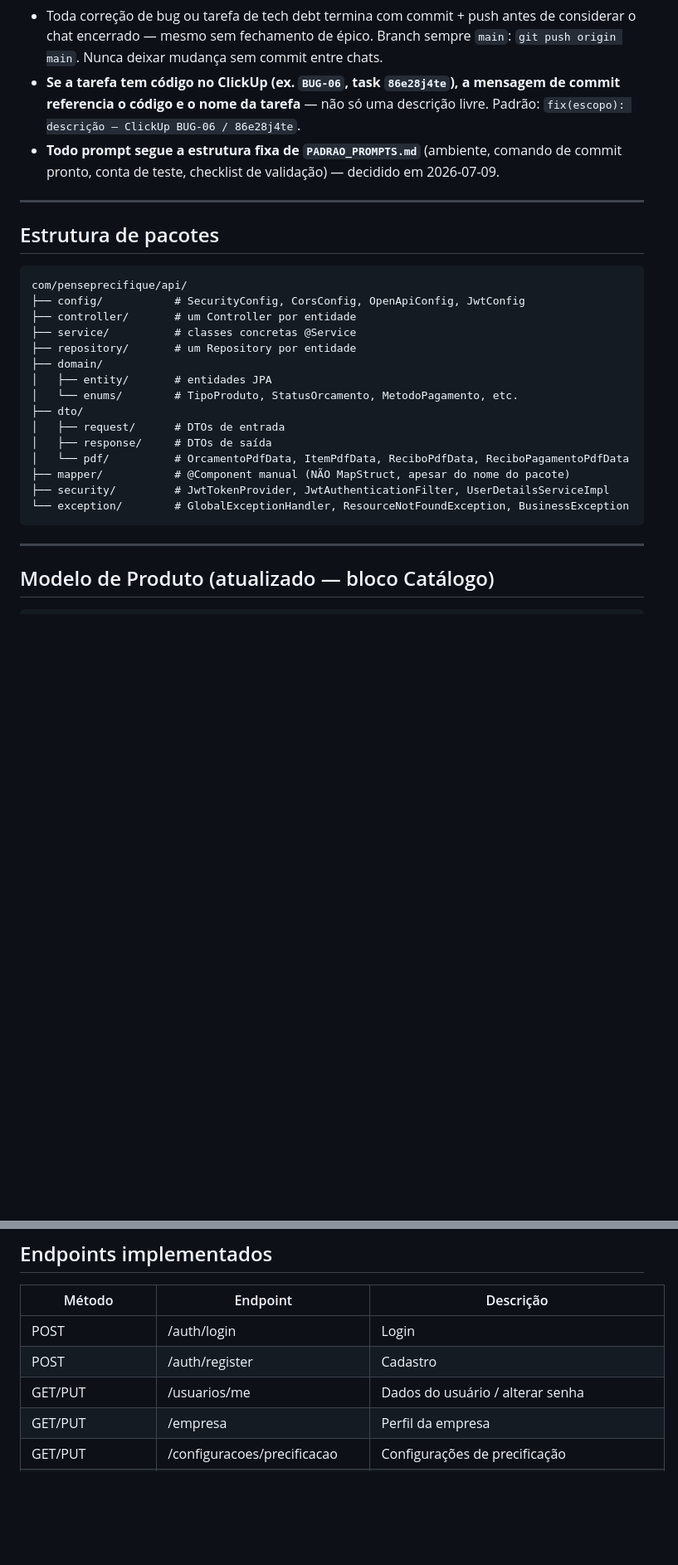
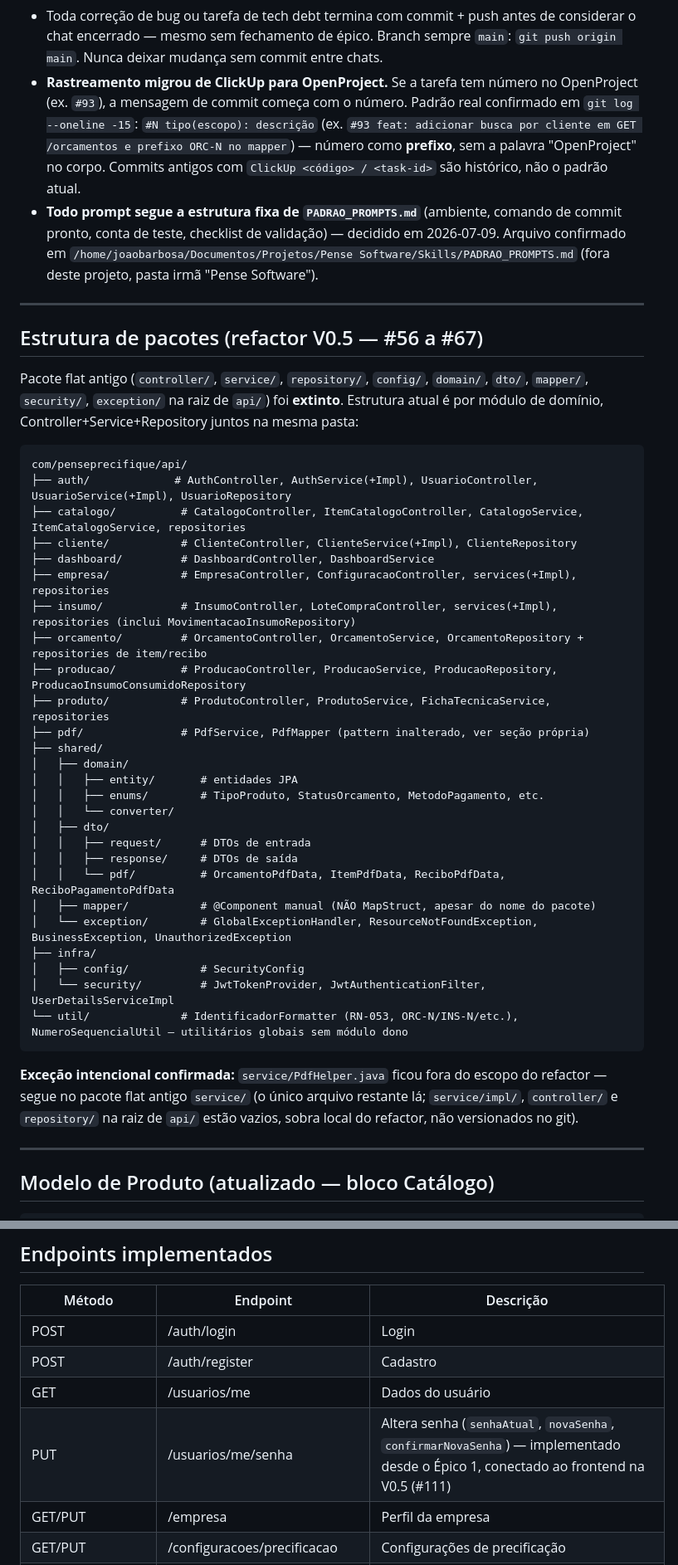
Before and after one commit to Joopbarbosa/Pense-Precifique-BackEnd, a Markdown page: CLAUDE.md, 2 parts joined by grey strips. Shown at 83% size. Drawn GitHub-style; blank space fills up the shorter version.

Commit message:
[Fechamento V0.5] docs: atualiza CLAUDE.md backend (packages, migrations, ORC-N, baseURL sem /api)

````diff
--- a/CLAUDE.md
+++ b/CLAUDE.md
@@ -52,30 +52,45 @@ docker compose up --build
 - **XOR entre duas origens/campos:** modelar como CHECK constraint no banco + validação explícita no Service com `BusinessException` clara distinguindo "os dois preenchidos" de "nenhum preenchido" — nunca uma mensagem genérica única pros dois casos. Usado em: `LancarProducaoRequest` (quantidade XOR lotes, RN-051), `OrcamentoItem` (item_catalogo_id XOR produto_id, RN-054).
 - **Exceção:** `BusinessException` genérica com mensagem — não criar tipos novos.
 - Toda correção de bug ou tarefa de tech debt termina com commit + push antes de considerar o chat encerrado — mesmo sem fechamento de épico. Branch sempre `main`: `git push origin main`. Nunca deixar mudança sem commit entre chats.
-- **Se a tarefa tem código no ClickUp (ex. `BUG-06`, task `86e28j4te`), a mensagem de commit referencia o código e o nome da tarefa** — não só uma descrição livre. Padrão: `fix(escopo): descrição — ClickUp BUG-06 / 86e28j4te`.
-- **Todo prompt segue a estrutura fixa de `PADRAO_PROMPTS.md`** (ambiente, comando de commit pronto, conta de teste, checklist de validação) — decidido em 2026-07-09.
+- **Rastreamento migrou de ClickUp para OpenProject.** Se a tarefa tem número no OpenProject (ex. `#93`), a mensagem de commit começa com o número. Padrão real confirmado em `git log --oneline -15`: `#N tipo(escopo): descrição` (ex. `#93 feat: adicionar busca por cliente em GET /orcamentos e prefixo ORC-N no mapper`) — número como **prefixo**, sem a palavra "OpenProject" no corpo. Commits antigos com `ClickUp <código> / <task-id>` são histórico, não o padrão atual.
+- **Todo prompt segue a estrutura fixa de `PADRAO_PROMPTS.md`** (ambiente, comando de commit pronto, conta de teste, checklist de validação) — decidido em 2026-07-09. Arquivo confirmado em `/home/joaobarbosa/Documentos/Projetos/Pense Software/Skills/PADRAO_PROMPTS.md` (fora deste projeto, pasta irmã "Pense Software").
 
 ---
 
-## Estrutura de pacotes
+## Estrutura de pacotes (refactor V0.5 — #56 a #67)
+
+Pacote flat antigo (`controller/`, `service/`, `repository/`, `config/`, `domain/`, `dto/`, `mapper/`, `security/`, `exception/` na raiz de `api/`) foi **extinto**. Estrutura atual é por módulo de domínio, Controller+Service+Repository juntos na mesma pasta:
 
 ```
 com/penseprecifique/api/
-├── config/           # SecurityConfig, CorsConfig, OpenApiConfig, JwtConfig
-├── controller/       # um Controller por entidade
-├── service/          # classes concretas @Service
-├── repository/       # um Repository por entidade
-├── domain/
-│   ├── entity/       # entidades JPA
-│   └── enums/        # TipoProduto, StatusOrcamento, MetodoPagamento, etc.
-├── dto/
-│   ├── request/      # DTOs de entrada
-│   ├── response/     # DTOs de saída
-│   └── pdf/          # OrcamentoPdfData, ItemPdfData, ReciboPdfData, ReciboPagamentoPdfData
-├── mapper/           # @Component manual (NÃO MapStruct, apesar do nome do pacote)
-├── security/         # JwtTokenProvider, JwtAuthenticationFilter, UserDetailsServiceImpl
-└── exception/        # GlobalExceptionHandler, ResourceNotFoundException, BusinessException
+├── auth/             # AuthController, AuthService(+Impl), UsuarioController, UsuarioService(+Impl), UsuarioRepository
+├── catalogo/          # CatalogoController, ItemCatalogoController, CatalogoService, ItemCatalogoService, repositories
+├── cliente/           # ClienteController, ClienteService(+Impl), ClienteRepository
+├── dashboard/         # DashboardController, DashboardService
+├── empresa/           # EmpresaController, ConfiguracaoController, services(+Impl), repositories
+├── insumo/            # InsumoController, LoteCompraController, services(+Impl), repositories (inclui MovimentacaoInsumoRepository)
+├── orcamento/         # OrcamentoController, OrcamentoService, OrcamentoRepository + repositories de item/recibo
+├── producao/          # ProducaoController, ProducaoService, ProducaoRepository, ProducaoInsumoConsumidoRepository
+├── produto/           # ProdutoController, ProdutoService, FichaTecnicaService, repositories
+├── pdf/               # PdfService, PdfMapper (pattern inalterado, ver seção própria)
+├── shared/
+│   ├── domain/
+│   │   ├── entity/       # entidades JPA
+│   │   ├── enums/        # TipoProduto, StatusOrcamento, MetodoPagamento, etc.
+│   │   └── converter/
+│   ├── dto/
+│   │   ├── request/      # DTOs de entrada
+│   │   ├── response/     # DTOs de saída
+│   │   └── pdf/          # OrcamentoPdfData, ItemPdfData, ReciboPdfData, ReciboPagamentoPdfData
+│   ├── mapper/           # @Component manual (NÃO MapStruct, apesar do nome do pacote)
+│   └── exception/        # GlobalExceptionHandler, ResourceNotFoundException, BusinessException, UnauthorizedException
+├── infra/
+│   ├── config/           # SecurityConfig
+│   └── security/         # JwtTokenProvider, JwtAuthenticationFilter, UserDetailsServiceImpl
+└── util/              # IdentificadorFormatter (RN-053, ORC-N/INS-N/etc.), NumeroSequencialUtil — utilitários globais sem módulo dono
 ```
+
+**Exceção intencional confirmada:** `service/PdfHelper.java` ficou fora do escopo do refactor — segue no pacote flat antigo `service/` (o único arquivo restante lá; `service/impl/`, `controller/` e `repository/` na raiz de `api/` estão vazios, sobra local do refactor, não versionados no git).
 
 ---
 
@@ -152,7 +167,8 @@ ${dados.total}
 |--------|----------|-----------|
 | POST | /auth/login | Login |
 | POST | /auth/register | Cadastro |
-| GET/PUT | /usuarios/me | Dados do usuário / alterar senha |
+| GET | /usuarios/me | Dados do usuário |
+| PUT | /usuarios/me/senha | Altera senha (`senhaAtual`, `novaSenha`, `confirmarNovaSenha`) — implementado desde o Épico 1, conectado ao frontend na V0.5 (#111) |
 | GET/PUT | /empresa | Perfil da empresa |
 | GET/PUT | /configuracoes/precificacao | Configurações de precificação |
 | GET/POST | /clientes | Lista paginada e cria |
````
Also changed, not shown: other parts of CLAUDE.md (+35 -12 lines).
